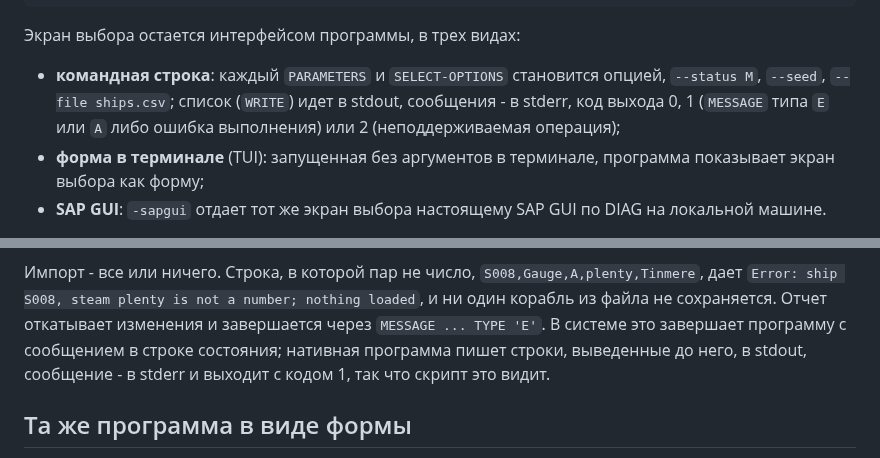
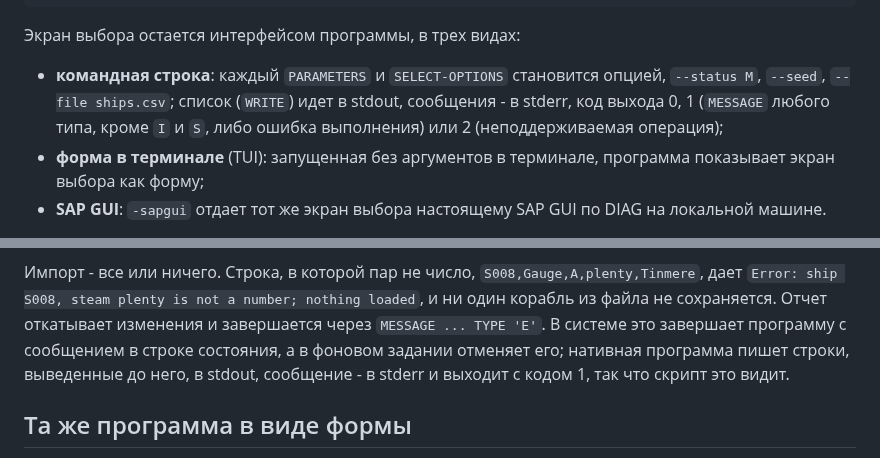
Before and after one commit to oisee/osg-demo, a Markdown page: book/ru/14-cli.md, 2 parts joined by grey strips. Drawn GitHub-style.

```diff
--- a/book/ru/14-cli.md
+++ b/book/ru/14-cli.md
@@ -21,8 +21,8 @@ zosd_fleet_cli.prog.abap
 
 - **командная строка**: каждый `PARAMETERS` и `SELECT-OPTIONS` становится
   опцией, `--status M`, `--seed`, `--file ships.csv`; список (`WRITE`) идет в
-  stdout, сообщения - в stderr, код выхода 0, 1 (`MESSAGE` типа `E` или `A`
-  либо ошибка выполнения) или 2 (неподдерживаемая операция);
+  stdout, сообщения - в stderr, код выхода 0, 1 (`MESSAGE` любого типа, кроме
+  `I` и `S`, либо ошибка выполнения) или 2 (неподдерживаемая операция);
 - **форма в терминале** (TUI): запущенная без аргументов в терминале,
   программа показывает экран выбора как форму;
 - **SAP GUI**: `-sapgui` отдает тот же экран выбора настоящему SAP GUI по DIAG
@@ -82,7 +82,8 @@ OSD_HOME=/path/to/open-steamgate node test/cli.mjs --keep /tmp/fleet-cli
 `S008,Gauge,A,plenty,Tinmere`, дает `Error: ship S008, steam plenty is not a
 number; nothing loaded`, и ни один корабль из файла не сохраняется. Отчет
 откатывает изменения и завершается через `MESSAGE ... TYPE 'E'`. В системе это
-завершает программу с сообщением в строке состояния; нативная программа пишет
+завершает программу с сообщением в строке состояния, а в фоновом задании
+отменяет его; нативная программа пишет
 строки, выведенные до него, в stdout, сообщение - в stderr и выходит с кодом
 1, так что скрипт это видит.
 
```
Also changed, not shown: other parts of book/ru/14-cli.md (+1 -1 lines), book/14-cli.md (+4 -4 lines).
